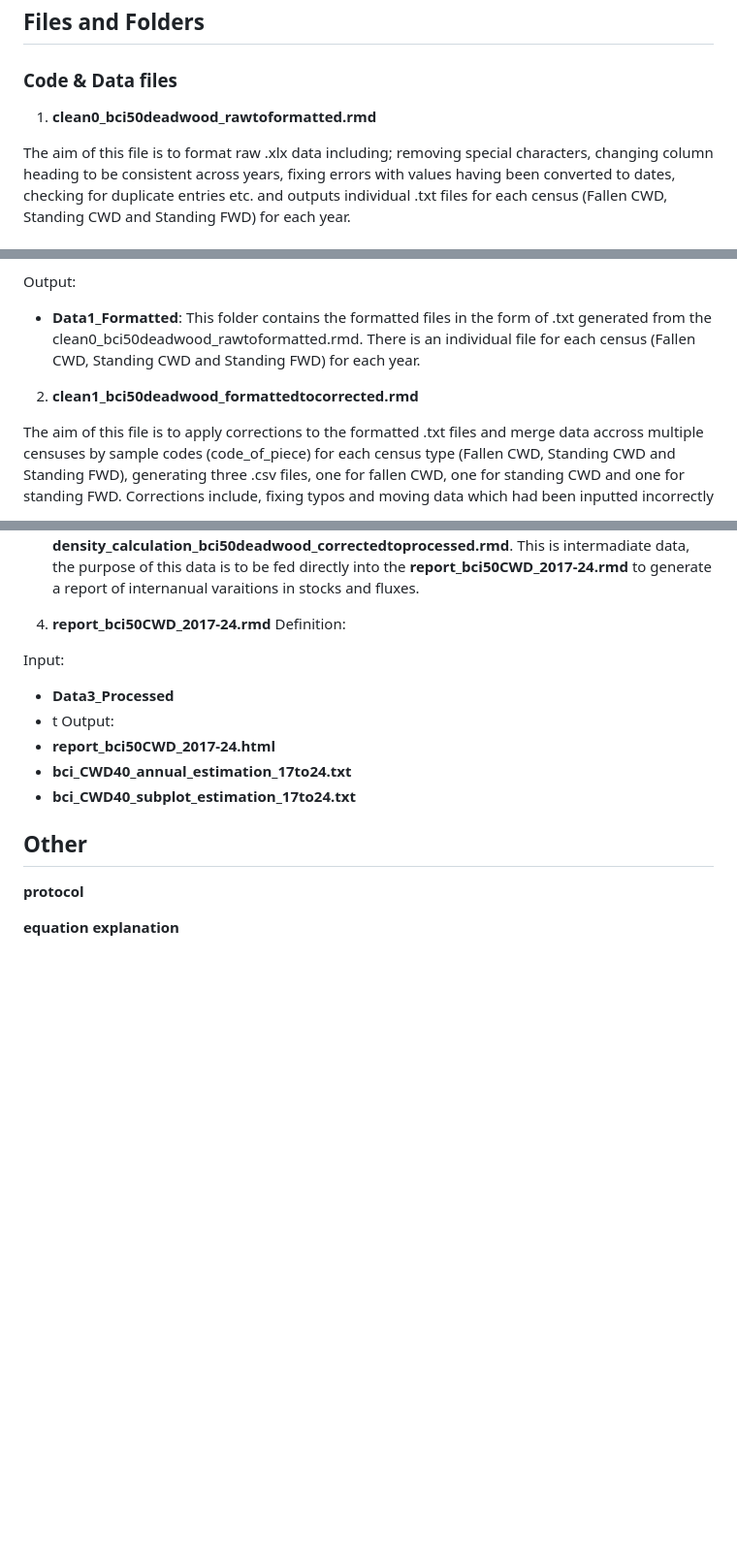
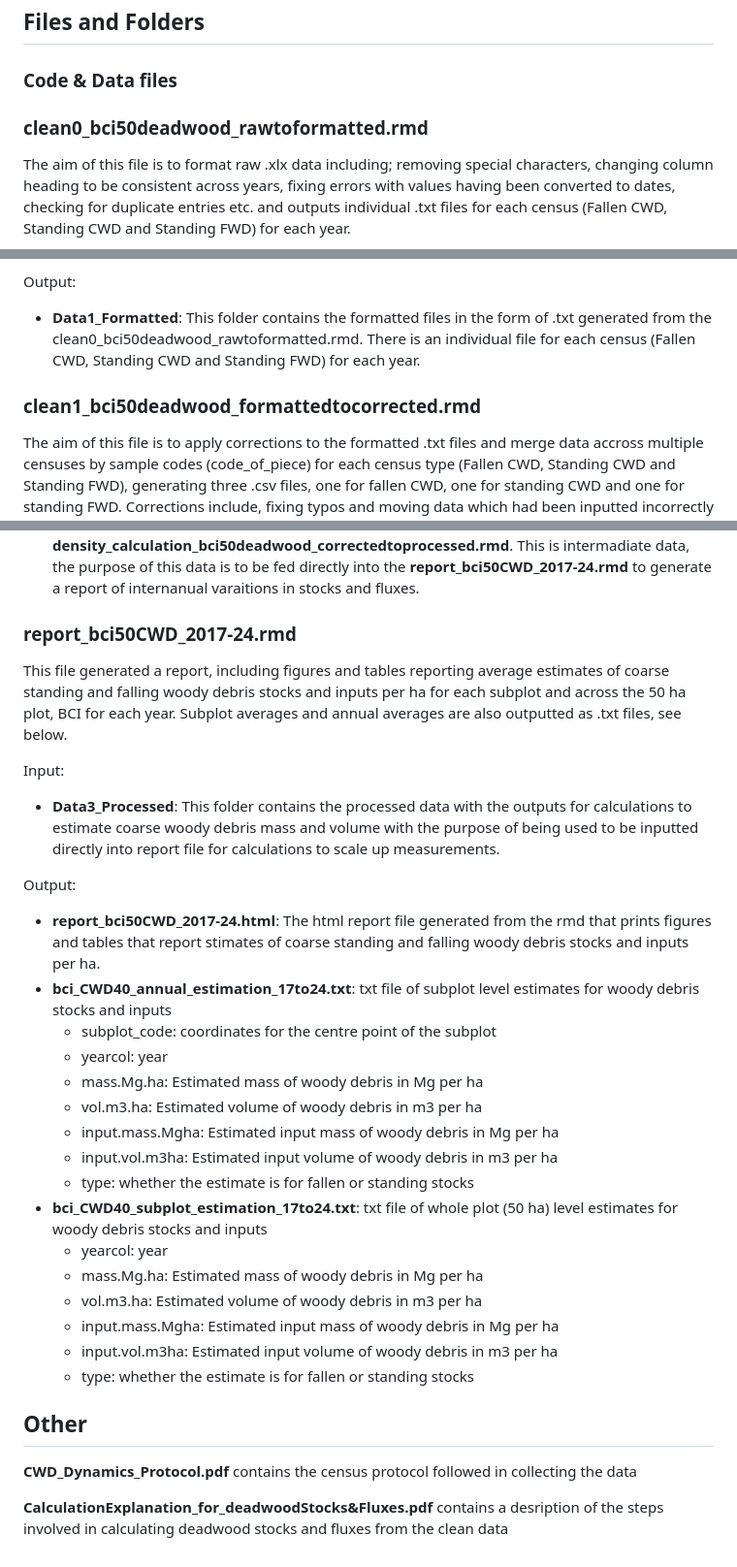
Before and after one commit to PitcherFfionLily/WoodyDebris-DataPipeline, a Markdown page: README.md, 3 parts joined by grey strips. Shown: that part at 97% size. GitHub-like rendering; blank space fills up the shorter version.

```diff
--- a/README.md
+++ b/README.md
@@ -19,7 +19,7 @@ File structure and details about data processing are given in the readme file.
 
 ## Files and Folders
 ### Code & Data files
-1. **clean0_bci50deadwood_rawtoformatted.rmd**
+### **clean0_bci50deadwood_rawtoformatted.rmd**
 
 The aim of this file is to format raw .xlx data including; removing special characters, changing column heading to be consistent across years, fixing errors with values having been converted to dates, checking for duplicate entries etc. and outputs individual .txt files for each census (Fallen CWD, Standing CWD and Standing FWD) for each year.
 
@@ -30,7 +30,7 @@ Input files:
 Output:
 - **Data1_Formatted**: This folder contains the formatted  files  in the form of .txt generated from the clean0_bci50deadwood_rawtoformatted.rmd. There is an individual file for each census (Fallen CWD, Standing CWD and Standing FWD) for each year.
 
-2. **clean1_bci50deadwood_formattedtocorrected.rmd**
+### **clean1_bci50deadwood_formattedtocorrected.rmd**
 
 The aim of this file is to apply corrections to the formatted .txt files and merge data accross multiple censuses by sample codes (code_of_piece) for each census type (Fallen CWD, Standing CWD and Standing FWD), generating three .csv files, one for fallen CWD, one for standing CWD and  one for standing FWD. Corrections include, fixing typos and moving data which had been inputted incorrectly to the correct field, aligning data types, removing duplicates, removing occurances where the sample was <200mm from coarse woddy debris censuses or had fully decomposed etc. Additional codes are assigned to pieces based on descriptive terms in the notes column. Further details of corrections applied can be found the inputted corrections file (see below)
 
@@ -78,19 +78,33 @@ Input:
 Output:
 - **Data3_Processed**: This folder contains the processed data with the outputs for calculations to estimate coarse woody debris mass and volume conducted in **density_calculation_bci50deadwood_correctedtoprocessed.rmd**. This is intermadiate data, the purpose of this data is to be fed directly into the **report_bci50CWD_2017-24.rmd** to generate a report of internanual varaitions in stocks and fluxes.
 
-4. **report_bci50CWD_2017-24.rmd**
-Definition:
+### **report_bci50CWD_2017-24.rmd**
+
+This file generated a report, including figures and tables reporting average estimates of coarse standing and falling woody debris stocks and inputs per ha for each subplot and across the 50 ha plot, BCI for each year. Subplot averages and annual averages are also outputted as .txt files, see below.
 
 Input:
-- **Data3_Processed**
-- t
+- **Data3_Processed**: This folder contains the processed data with the outputs for calculations to estimate coarse woody debris mass and volume with the purpose of being used to be inputted directly into report file for calculations to scale up measurements.
+
 Output:
-- **report_bci50CWD_2017-24.html**
-- **bci_CWD40_annual_estimation_17to24.txt**
-- **bci_CWD40_subplot_estimation_17to24.txt**
+- **report_bci50CWD_2017-24.html**: The html report file generated from the rmd that prints figures and tables that report stimates of coarse standing and falling woody debris stocks and inputs per ha.
+- **bci_CWD40_annual_estimation_17to24.txt**: txt file of subplot level estimates for woody debris stocks and inputs
+    - subplot_code: coordinates for the centre point of the subplot
+    - yearcol: year
+    - mass.Mg.ha: Estimated mass of woody debris in Mg per ha
+    - vol.m3.ha: Estimated volume of woody debris in m3 per ha
+    - input.mass.Mgha: Estimated input mass of woody debris in Mg per ha
+    - input.vol.m3ha: Estimated input volume of woody debris in m3 per ha
+    - type: whether the estimate is for fallen or standing stocks
+- **bci_CWD40_subplot_estimation_17to24.txt**: txt file of whole plot (50 ha) level estimates for woody debris stocks and inputs
+    - yearcol: year
+    - mass.Mg.ha: Estimated mass of woody debris in Mg per ha
+    - vol.m3.ha: Estimated volume of woody debris in m3 per ha
+    - input.mass.Mgha: Estimated input mass of woody debris in Mg per ha
+    - input.vol.m3ha: Estimated input volume of woody debris in m3 per ha
+    - type: whether the estimate is for fallen or standing stocks
 
 ## Other
 
-**protocol**
+**CWD_Dynamics_Protocol.pdf** contains the census protocol followed in collecting the data
 
-**equation explanation**
+**CalculationExplanation_for_deadwoodStocks&Fluxes.pdf** contains a desription of the steps involved in calculating deadwood stocks and fluxes from the clean data
```
Also changed, not shown: other parts of README.md (+1 -1 lines).
